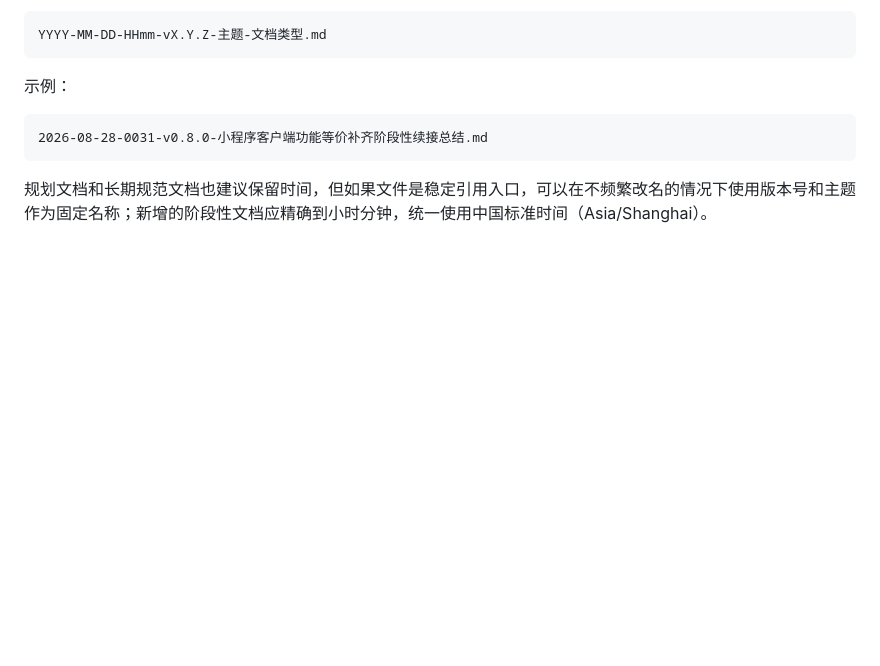
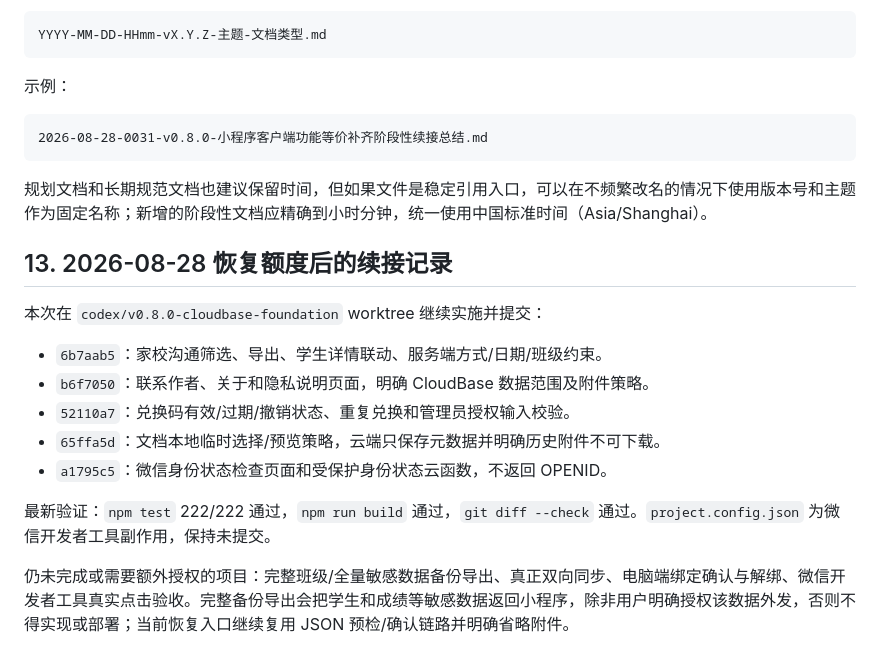
Before and after one commit to kejixiaoliang/teacher-work-platform, a Markdown page: docs/2026-08-28-0031-v0.8.0-小程序客户端功能等价补齐阶段性续接总结.md, the part around the change. Drawn GitHub-style; blank space fills up the shorter version.

Commit message:
docs: record resumed mobile parity progress

````diff
--- a/docs/2026-08-28-0031-v0.8.0-小程序客户端功能等价补齐阶段性续接总结.md
+++ b/docs/2026-08-28-0031-v0.8.0-小程序客户端功能等价补齐阶段性续接总结.md
@@ -330,3 +330,17 @@ YYYY-MM-DD-HHmm-vX.Y.Z-主题-文档类型.md
 ```
 
 规划文档和长期规范文档也建议保留时间，但如果文件是稳定引用入口，可以在不频繁改名的情况下使用版本号和主题作为固定名称；新增的阶段性文档应精确到小时分钟，统一使用中国标准时间（Asia/Shanghai）。
+
+## 13. 2026-08-28 恢复额度后的续接记录
+
+本次在 `codex/v0.8.0-cloudbase-foundation` worktree 继续实施并提交：
+
+- `6b7aab5`：家校沟通筛选、导出、学生详情联动、服务端方式/日期/班级约束。
+- `b6f7050`：联系作者、关于和隐私说明页面，明确 CloudBase 数据范围及附件策略。
+- `52110a7`：兑换码有效/过期/撤销状态、重复兑换和管理员授权输入校验。
+- `65ffa5d`：文档本地临时选择/预览策略，云端只保存元数据并明确历史附件不可下载。
+- `a1795c5`：微信身份状态检查页面和受保护身份状态云函数，不返回 OPENID。
+
+最新验证：`npm test` 222/222 通过，`npm run build` 通过，`git diff --check` 通过。`project.config.json` 为微信开发者工具副作用，保持未提交。
+
+仍未完成或需要额外授权的项目：完整班级/全量敏感数据备份导出、真正双向同步、电脑端绑定确认与解绑、微信开发者工具真实点击验收。完整备份导出会把学生和成绩等敏感数据返回小程序，除非用户明确授权该数据外发，否则不得实现或部署；当前恢复入口继续复用 JSON 预检/确认链路并明确省略附件。
````
